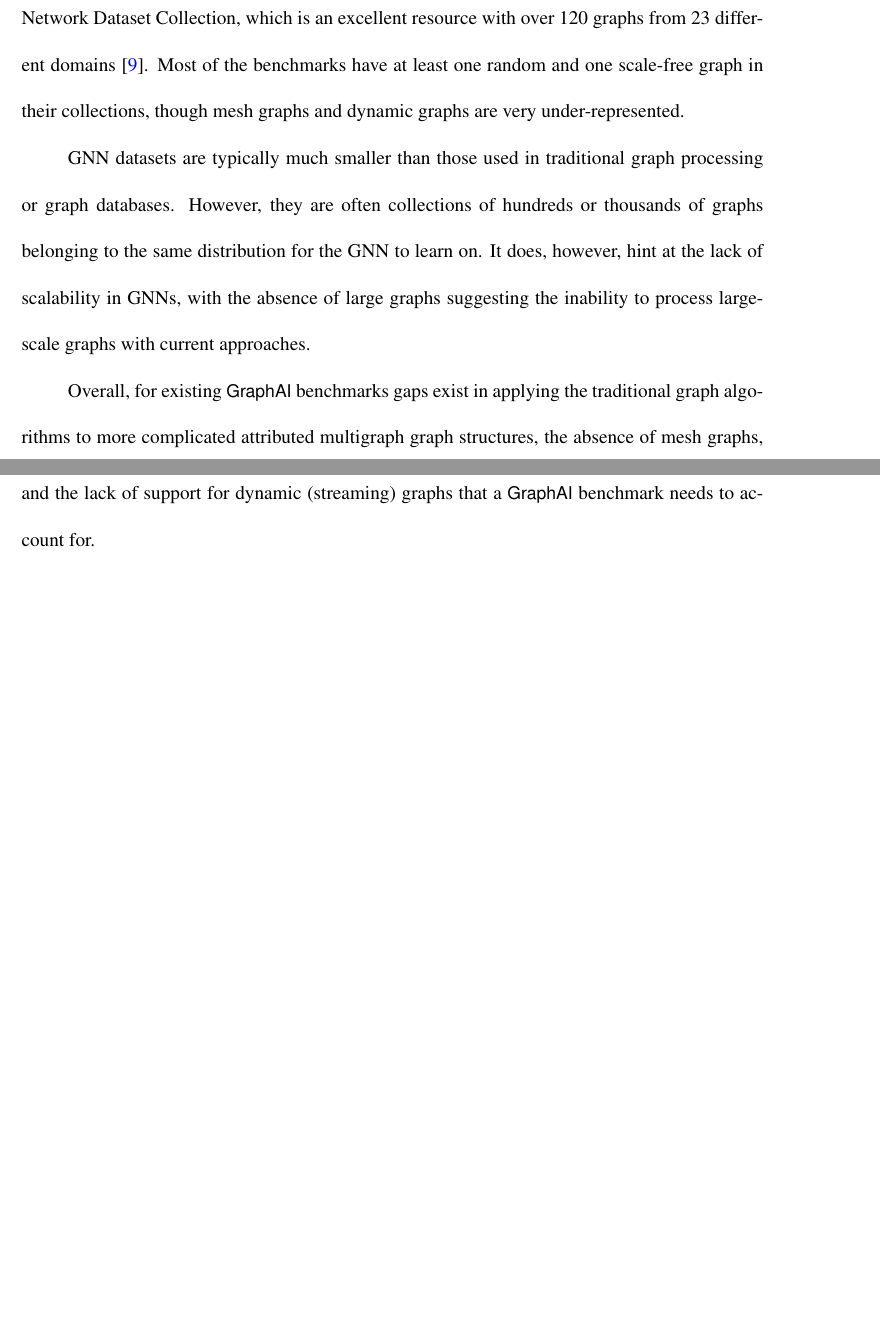
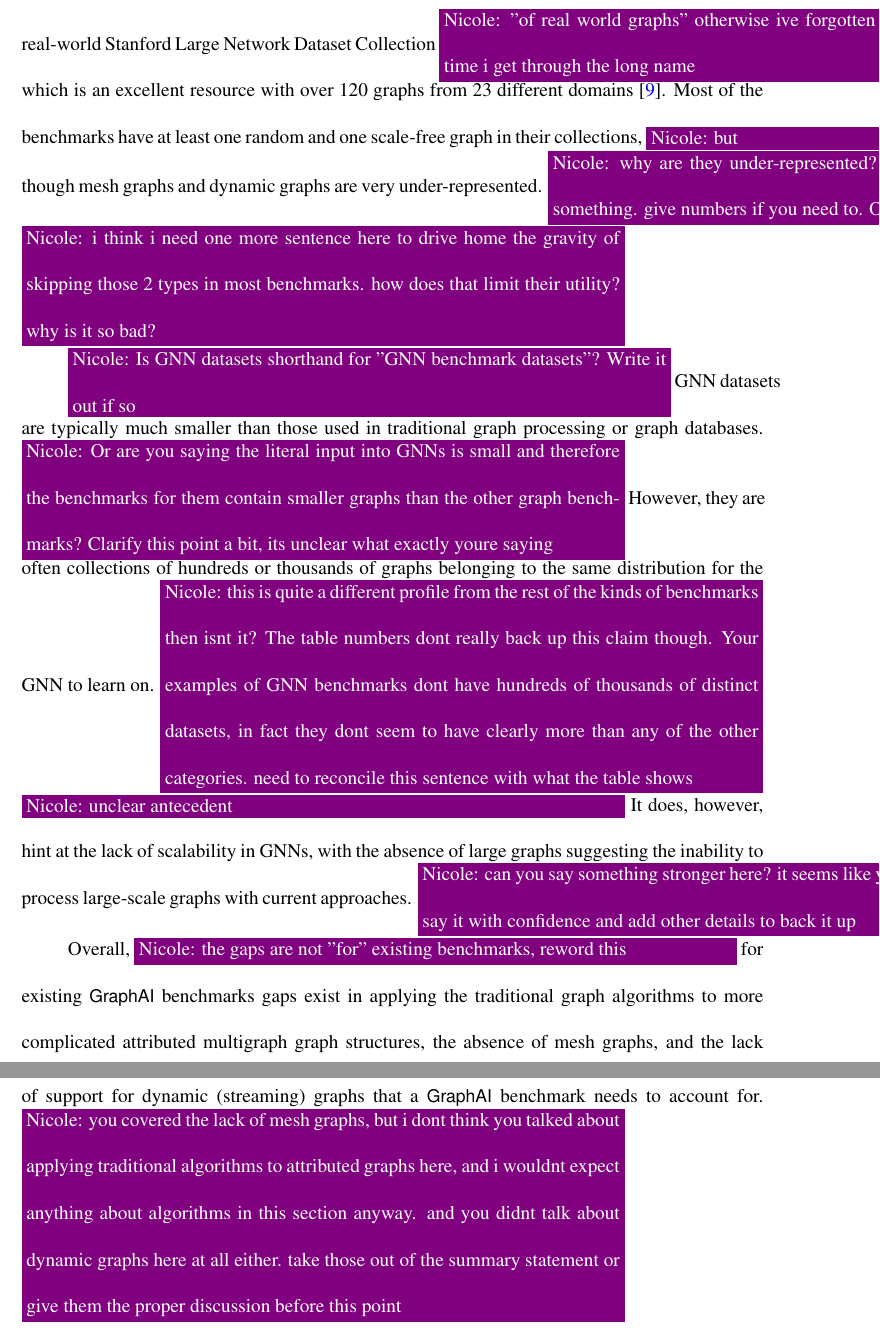
Before and after one commit to osullik/umd_thesis, a LaTeX thesis (dissertation/thesis.tex, which reads dissertation/Sections/32_Related_GraphAI_Benchmarking.tex): two parts of pages 66 and 67 of 106 before the commit and two parts of pages 67 and 68 of 107 after it, joined at a grey line, cut at the place of the change, the shorter picture padded with empty space. Compiled offline with pdfLaTeX.

Commit message:
added nicole comments to 32 datasets

```diff
--- a/dissertation/Sections/32_Related_GraphAI_Benchmarking.tex
+++ b/dissertation/Sections/32_Related_GraphAI_Benchmarking.tex
@@ -76,2 +72,0 @@ Only the GAP~\cite{Beamer2017} benchmark explicitly chooses its datasets to repr
-While the use of synthetic graphs is common most benchmarks draw at least some of their datasets from the real-world Stanford Large Network Dataset Collection, which is an excellent resource with over 120 graphs from 23 different domains~\cite{Leskovec2014}.
-Most of the benchmarks have at least one random and one scale-free graph in their collections, though mesh graphs and dynamic graphs are very under-represented.
@@ -78,13 +76,18 @@ Most of the benchmarks have at least one random and one scale-free graph in thei
+While the use of synthetic graphs is common, most benchmarks draw at least some of their datasets from the \nrscomment{move real world to after the name} real-world Stanford Large Network Dataset Collection \nrscomment{"of real world graphs" otherwise ive forgotten its real word by the time i get through the long name}, which is an excellent resource with over 120 graphs from 23 different domains~\cite{Leskovec2014}.
+Most of the benchmarks have at least one random and one scale-free graph in their collections, \nrscomment{but} though mesh graphs and dynamic graphs are very under-represented. \nrscomment{why are they under-represented? "the vast majority lack them" or something. give numbers if you need to. Only x out of y surveyed contain...}
+\nrscomment{i think i need one more sentence here to drive home the gravity of skipping those 2 types in most benchmarks. how does that limit their utility? why is it so bad?}
 
 
-GNN datasets are typically much smaller than those used in traditional graph processing or graph databases.
-However, they are often collections of hundreds or thousands of graphs belonging to the same distribution for the GNN to learn on.
-It does, however, hint at the lack of scalability in GNNs, with the absence of large graphs suggesting the inability to process large-scale graphs with current approaches.
+\nrscomment{Is GNN datasets shorthand for "GNN benchmark datasets"? Write it out if so} GNN datasets are typically much smaller than those used in traditional graph processing or graph databases. \nrscomment{Or are you saying the literal input into GNNs is small and therefore the benchmarks for them contain smaller graphs than the other graph benchmarks? Clarify this point a bit, its unclear what exactly youre saying}
+However, they are often collections of hundreds or thousands of graphs belonging to the same distribution for the GNN to learn on. \nrscomment{this is quite a different profile from the rest of the kinds of benchmarks then isnt it? The table numbers dont really back up this claim though. Your examples of GNN benchmarks dont have hundreds of thousands of distinct datasets, in fact they dont seem to have clearly more than any of the other categories. need to reconcile this sentence with what the table shows}
+\nrscomment{unclear antecedent} It does, however, hint at the lack of scalability in GNNs, with the absence of large graphs suggesting the inability to process large-scale graphs with current approaches.
+\nrscomment{can you say something stronger here? it seems like youre speculating. say it with confidence and add other details to back it up}
 % Interestingly, traditional graph datasets make minimal use of `knowledge-graph' like structures.
 % The divergence from the GDB and GNN use is because most of the traditional graph algorithms operate only on the topological data, and so the attributes are not included.
 % GDB and GNN however rely on the attributes for searching and prediction, showing how important they are.
 
-Overall, for existing \gai benchmarks gaps exist in applying the traditional graph algorithms to more complicated attributed multigraph graph structures, the absence of mesh graphs, and the lack of support for dynamic (streaming) graphs that a \gai benchmark needs to account for.
+Overall, \nrscomment{the gaps are not "for" existing benchmarks, reword this} for existing \gai benchmarks gaps exist in applying the traditional graph algorithms to more complicated attributed multigraph graph structures, the absence of mesh graphs, and the lack of support for dynamic (streaming) graphs that a \gai benchmark needs to account for.
+\nrscomment{you covered the lack of mesh graphs, but i dont think you talked about applying traditional algorithms to attributed graphs here, and i wouldnt expect anything about algorithms in this section anyway. and you didnt talk about dynamic graphs here at all either. take those out of the summary statement or give them the proper discussion before this point}
 
 \input{Tables/33_metrics}
 \subsection{Metric Coverage.}
```
Also changed, not shown: dissertation/Sections/32_Related_GraphAI_Benchmarking.tex (10 more changed lines).
